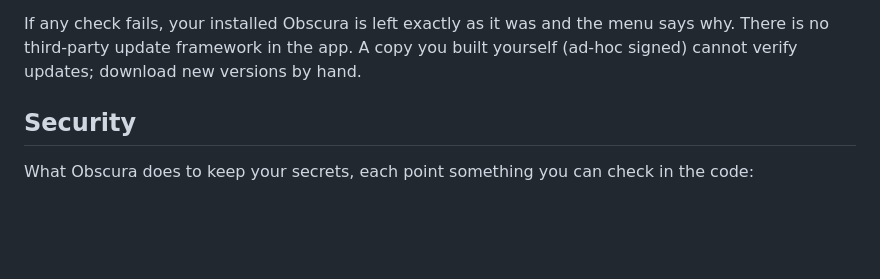
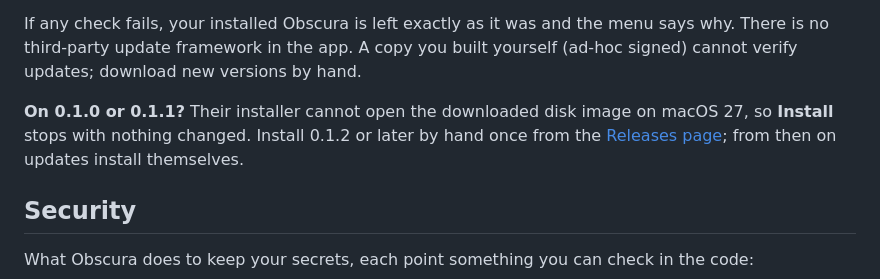
Before and after one commit to XBTDMT/obscura, a Markdown page: README.md, the part around the change. Drawn GitHub-style; blank space fills up the shorter version.

Commit message:
README: people on 0.1.0 or 0.1.1 install 0.1.2 by hand once
Their installer cannot open the downloaded disk image on macOS 27.

Co-Authored-By: Claude Opus 5.5 <noreply@anthropic.com>

```diff
--- a/README.md
+++ b/README.md
@@ -198,6 +198,10 @@ If any check fails, your installed Obscura is left exactly as it was and the men
 update framework in the app. A copy you built yourself (ad-hoc signed) cannot verify updates; download new versions
 by hand.
 
+**On 0.1.0 or 0.1.1?** Their installer cannot open the downloaded disk image on macOS 27, so **Install** stops with
+nothing changed. Install 0.1.2 or later by hand once from the
+[Releases page](https://github.com/XBTDMT/obscura/releases); from then on updates install themselves.
+
 ## Security
 
 What Obscura does to keep your secrets, each point something you can check in the code:
```
